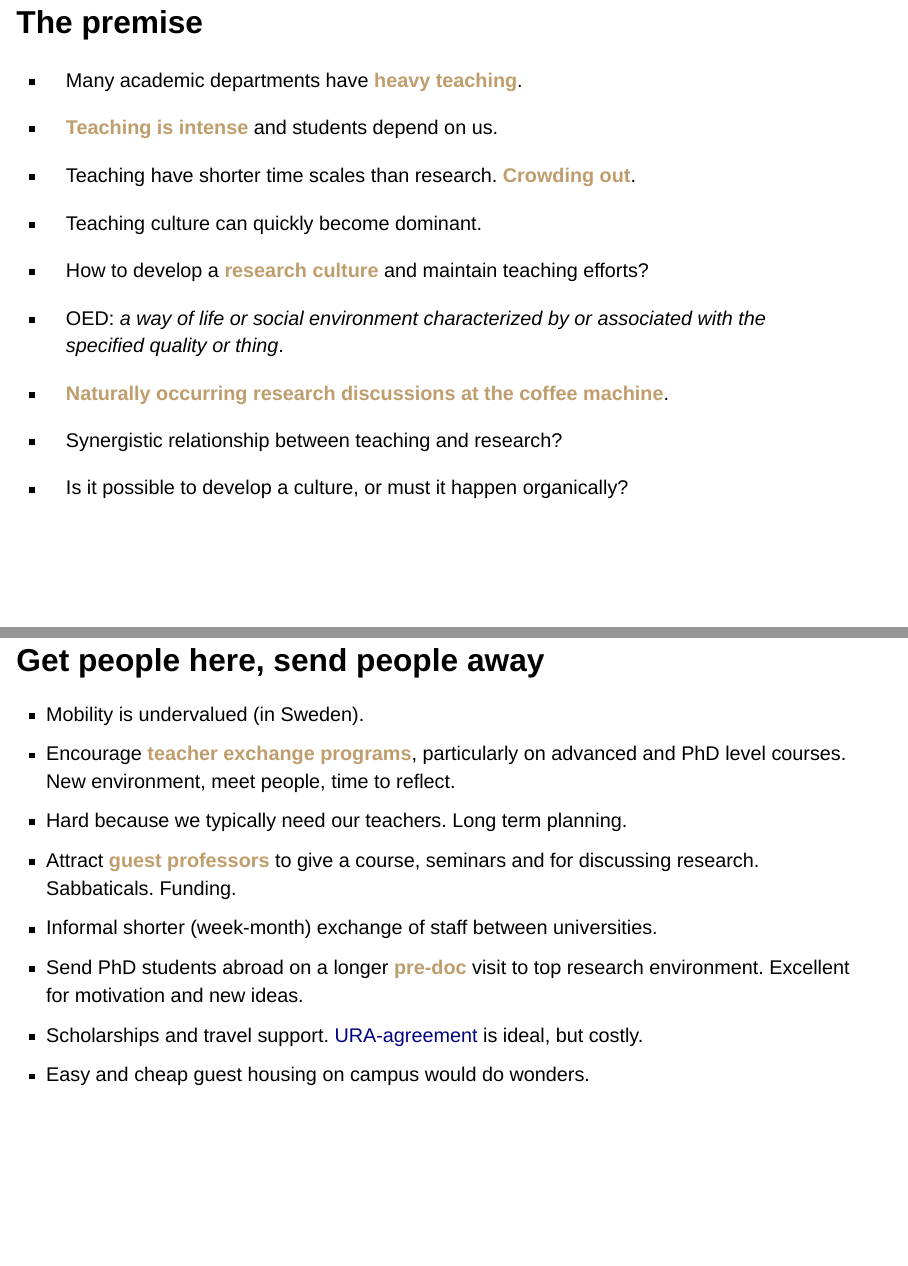
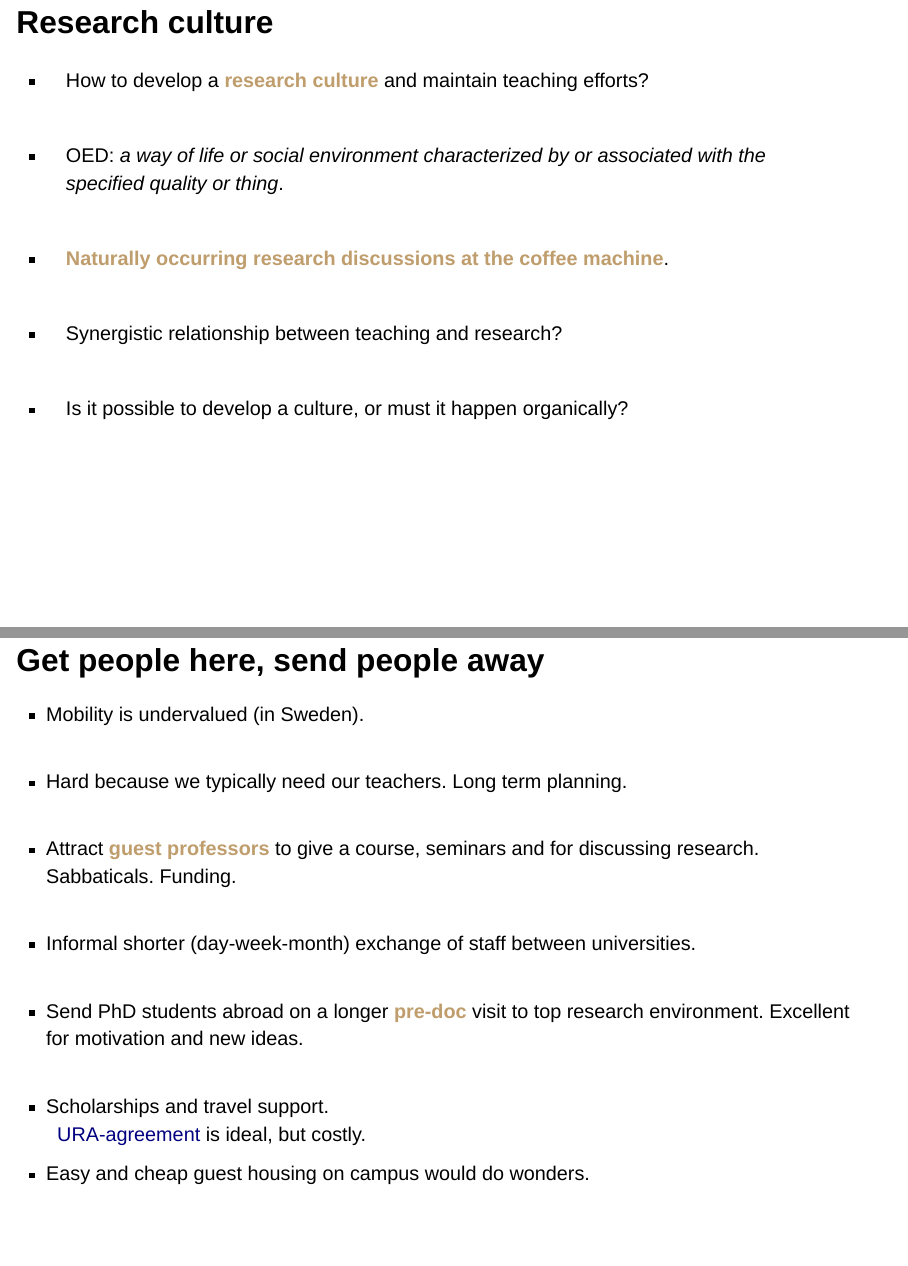
Before and after one commit to mattiasvillani/ResearchCulture, a Quarto document (ResearchCultureTalk.qmd): pages 4 and 11 of 20 before the commit and pages 5 and 12 of 21 after it, joined at a grey line. Rendered offline with R 4.5, knitr and Pandoc in place of Quarto, with nearby package versions; drawn as Slidy slides in place of the format the file asks for.

Commit message:
slight changes for version 2

```diff
--- a/ResearchCultureTalk.qmd
+++ b/ResearchCultureTalk.qmd
@@ -42,19 +43,26 @@ format:
 
--   Many academic departments have [**heavy teaching**]{style="color:#bf9d6c;"}.
 
--   [**Teaching is intense**]{style="color:#bf9d6c;"} and students depend on us.
+-   [**Teaching is intense**]{style="color:#bf9d6c;"} and students depend on us.\
 
--   Teaching have shorter time scales than research. [**Crowding out**]{style="color:#bf9d6c;"}.
+
+-   Teaching have shorter time scales than research. [**Crowding out**]{style="color:#bf9d6c;"}.\
+
 
 -   Teaching culture can quickly become dominant.
 
--   How to develop a [**research culture**]{style="color:#bf9d6c;"} and maintain teaching efforts?
+## Research culture
 
--   OED: *a way of life or social environment characterized by or associated with the specified quality or thing*.
+-   How to develop a [**research culture**]{style="color:#bf9d6c;"} and maintain teaching efforts?\
 
--   [**Naturally occurring research** **discussions at the coffee machine**]{style="color:#bf9d6c;"}.
 
--   Synergistic relationship between teaching and research?
+-   OED: *a way of life or social environment characterized by or associated with the specified quality or thing*.\
+
+
+-   [**Naturally occurring research** **discussions at the coffee machine**]{style="color:#bf9d6c;"}.\
+
+
+-   Synergistic relationship between teaching and research?\
+
 
 -   Is it possible to develop a culture, or must it happen organically?
 
@@ -166,13 +174,19 @@ format:
 
 ## Get people here, send people away
 
--   Mobility is undervalued (in Sweden).
--   Encourage [**teacher exchange programs**]{style="color:#bf9d6c;"}, particularly on advanced and PhD level courses. New environment, meet people, time to reflect.
--   Hard because we typically need our teachers. Long term planning.
--   Attract [**guest professors**]{style="color:#bf9d6c;"} to give a course, seminars and for discussing research. Sabbaticals. Funding.
--   Informal shorter (week-month) exchange of staff between universities.
--   Send PhD students abroad on a longer [**pre-doc**]{style="color:#bf9d6c;"} visit to top research environment. Excellent for motivation and new ideas.
--   Scholarships and travel support. [URA-agreement](https://www.arbetsgivarverket.se/arbetsgivarguiden/personal-utomlands/utlandsstationering-med-ura/) is ideal, but costly.
+-   Mobility is undervalued (in Sweden).\
+
+<!-- -   Encourage [**teacher exchange programs**]{style="color:#bf9d6c;"}, particularly on advanced and PhD level courses. New environment, meet people, time to reflect. -->
+-   Hard because we typically need our teachers. Long term planning.\
+
+-   Attract [**guest professors**]{style="color:#bf9d6c;"} to give a course, seminars and for discussing research. Sabbaticals. Funding.\
+
+-   Informal shorter (day-week-month) exchange of staff between universities.\
+
+-   Send PhD students abroad on a longer [**pre-doc**]{style="color:#bf9d6c;"} visit to top research environment. Excellent for motivation and new ideas.\
+
+-   Scholarships and travel support.\
+      [URA-agreement](https://www.arbetsgivarverket.se/arbetsgivarguiden/personal-utomlands/utlandsstationering-med-ura/) is ideal, but costly.
 -   Easy and cheap guest housing on campus would do wonders.
 
 ## Learning together - journal clubs etc
```
Also changed, not shown: ResearchCultureTalk.html, ResearchCultureTalk.qmd (1 more changed lines).
